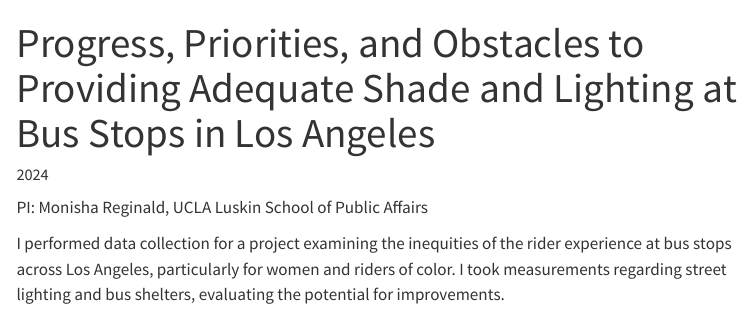
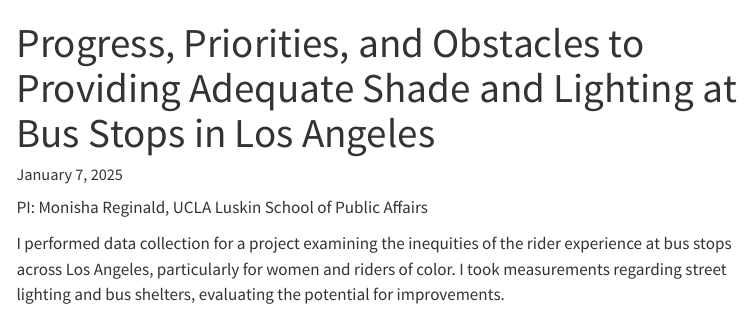
Before and after one commit to joshxu150/stats140xp-personal-website, a Quarto document (projects/project_1.qmd): the page in a window 1100 px wide, from its top. Rendered offline with R 4.5, knitr and Pandoc in place of Quarto, with nearby package versions; menus at the side of the page are left out.

Commit message:
update website

```diff
--- a/projects/project_1.qmd
+++ b/projects/project_1.qmd
@@ -1,5 +1,5 @@
 ---
-date: "2024"
+date: "January 7, 2025"
 title: "Progress, Priorities, and Obstacles to Providing Adequate Shade and Lighting at Bus Stops in Los Angeles"
 ---
 
```
